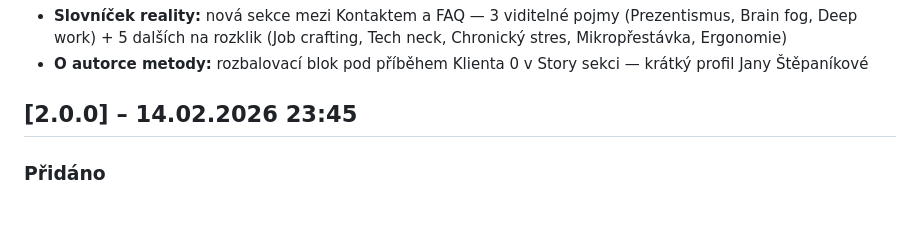
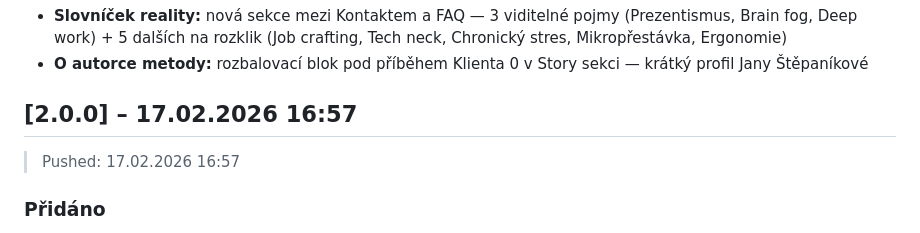
Before and after one commit to tobolik/walance, a Markdown page: CHANGELOG.md, the part around one of its changes. GitHub-like rendering.

Commit message:
fix: correct changelog timestamps for v2.0.0 and v2.1.0
Co-authored-by: Cursor <cursoragent@cursor.com>

```diff
--- a/CHANGELOG.md
+++ b/CHANGELOG.md
@@ -13,7 +13,8 @@ U každé verze je uvedeno, zda a kdy byla pushnuta na remote (`> Pushed:`).
 - **Slovníček reality:** nová sekce mezi Kontaktem a FAQ — 3 viditelné pojmy (Prezentismus, Brain fog, Deep work) + 5 dalších na rozklik (Job crafting, Tech neck, Chronický stres, Mikropřestávka, Ergonomie)
 - **O autorce metody:** rozbalovací blok pod příběhem Klienta 0 v Story sekci — krátký profil Jany Štěpaníkové
 
-## [2.0.0] – 14.02.2026 23:45
+## [2.0.0] – 17.02.2026 16:57
+> Pushed: 17.02.2026 16:57
 
 ### Přidáno
 - **SEO:** robots.txt, sitemap.xml, JSON-LD structured data, canonical URL, příprava Google Analytics 4
```
Also changed, not shown: other parts of CHANGELOG.md (+2 -2 lines).
